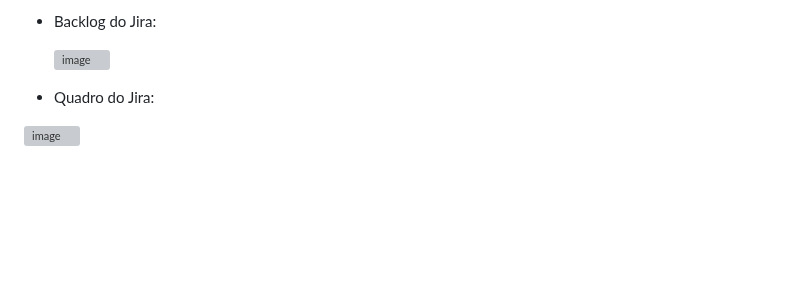
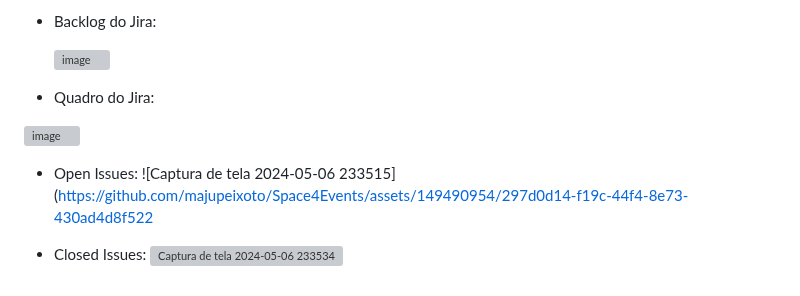
Before and after one commit to majupeixoto/Space4Events, a Markdown page: README.md, the part around the change. GitHub-like rendering; blank space fills up the shorter version; grey boxes are pictures that could not be loaded.

```diff
--- a/README.md
+++ b/README.md
@@ -88,3 +88,9 @@ Para mais informações sobre nosso projeto, entre em contato com nossa equipe:
   - Quadro do Jira:
 
   ![image](https://github.com/majupeixoto/Space4Events/assets/149490954/d0f5e6b1-9c3c-4001-970f-c063b0715377)
+
+- Open Issues:
+![Captura de tela 2024-05-06 233515](https://github.com/majupeixoto/Space4Events/assets/149490954/297d0d14-f19c-44f4-8e73-430ad4d8f522
+
+- Closed Issues:
+![Captura de tela 2024-05-06 233534](https://github.com/majupeixoto/Space4Events/assets/149490954/1ad4e902-882f-48ff-84bb-7128481d94fe)
```
